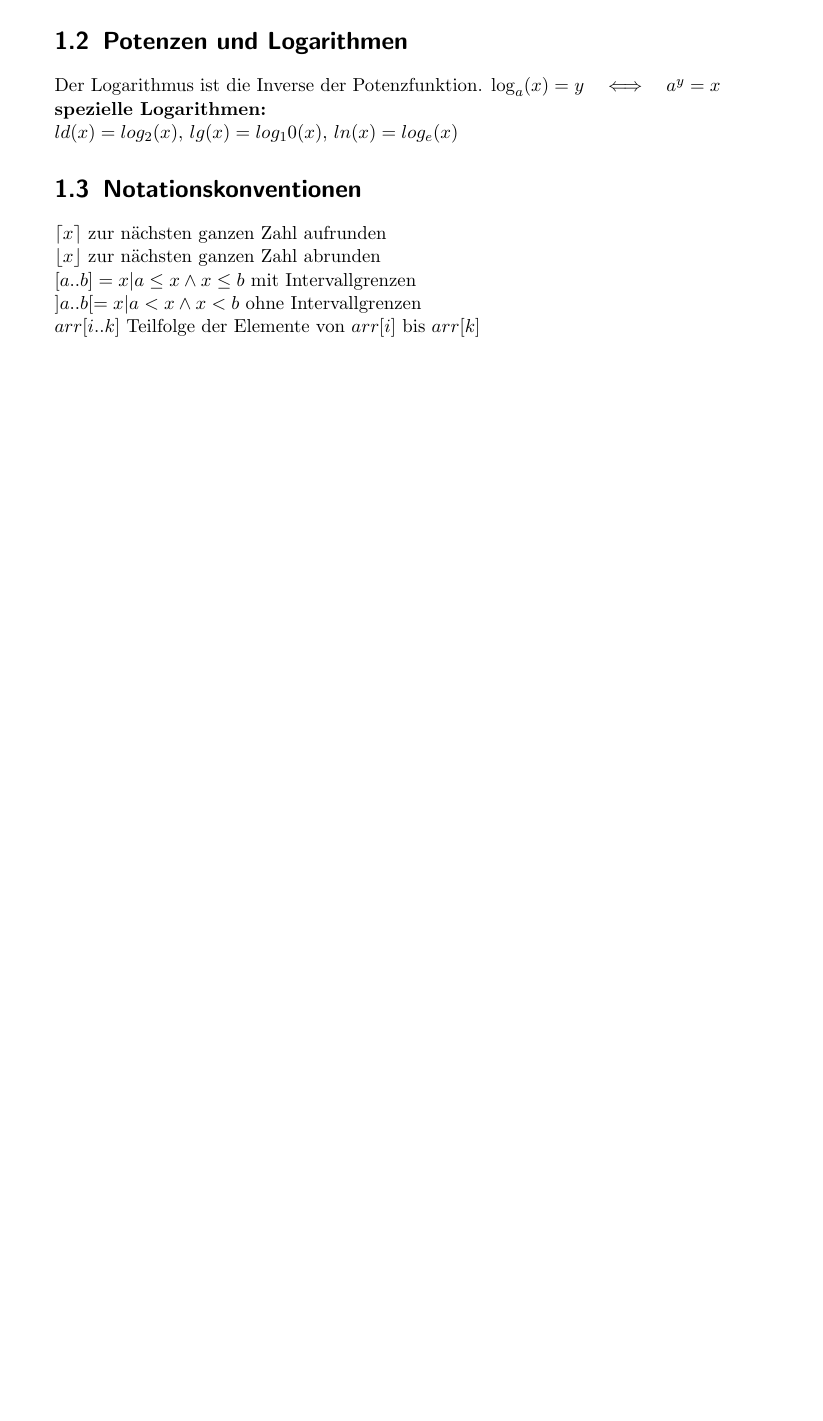
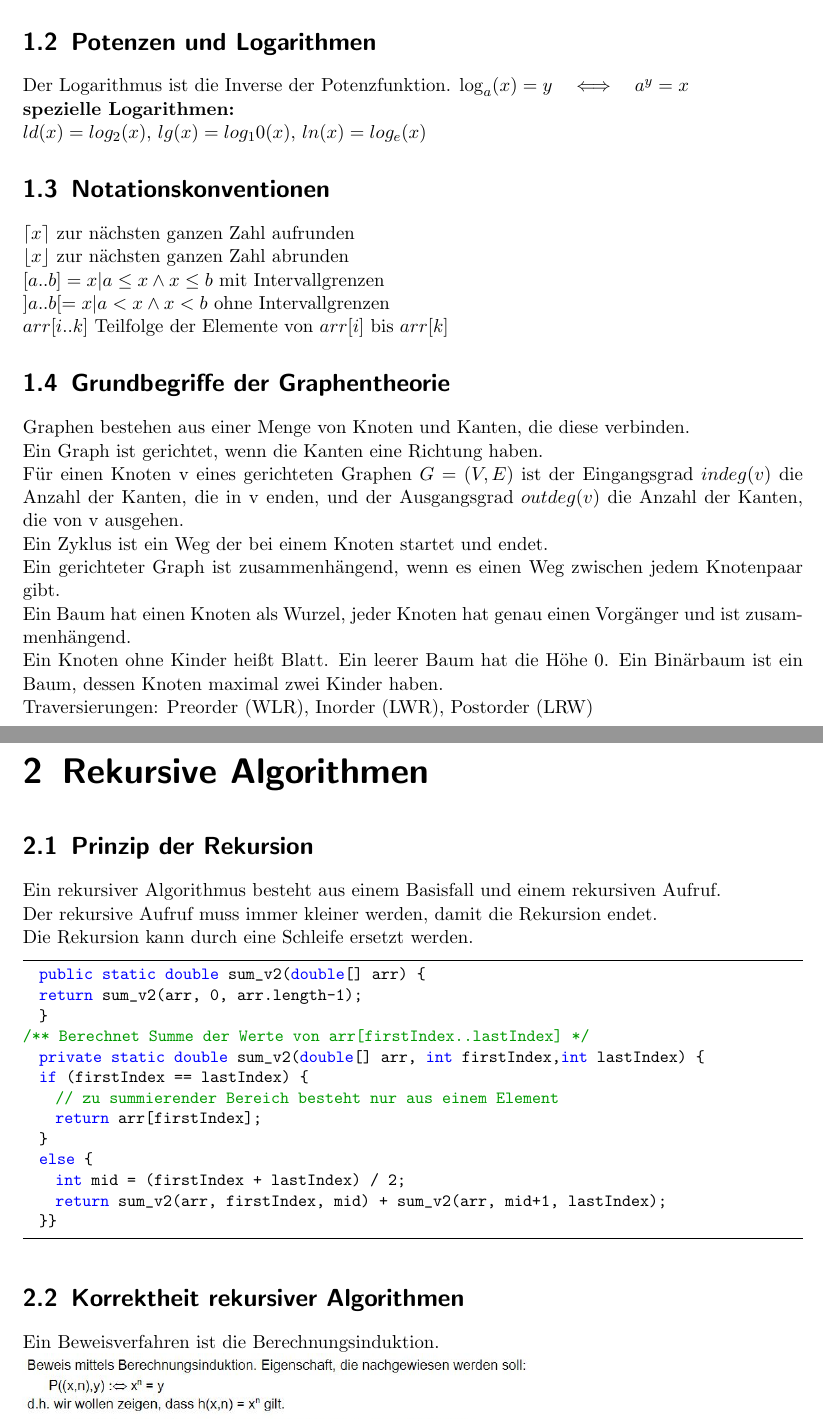
Before and after one commit to BBBlakee/THU-Summary-WS22, a LaTeX document (ALGO/Zusammenfassung/algo.tex): part of page 3 of 3 before the commit and two parts of pages 3 and 4 of 4 after it, the two joined at a grey line, cut so that both start at the same text, the shorter picture padded with empty space. Compiled offline with pdfLaTeX.

Commit message:
commit 0.2: added 3

```diff
--- a/ALGO/Zusammenfassung/algo.tex
+++ b/ALGO/Zusammenfassung/algo.tex
@@ -18,7 +43,7 @@
 }
 \title{\textbf{Algorithmen und Datenstrukturen}}
 \author{\href{https://github.com/bircni}{\color{blue}github/bircni}}
-\date{\href{https://ko-fi.com/toiletcoders}{\color{black}little donation}}
+%\date{\href{https://ko-fi.com/toiletcoders}{\color{black}little donation}}
 \begin{document}
 \pagenumbering{gobble}
 \maketitle
@@ -43,6 +68,39 @@ $\lceil x \rceil$ zur nächsten ganzen Zahl aufrunden
 \\$[a .. b] = {x \arrowvert a \leq x \wedge x \leq b}$ mit Intervallgrenzen
 \\$]a .. b[ = {x \arrowvert a < x \wedge x < b}$ ohne Intervallgrenzen
 \\$arr[i .. k]$ Teilfolge der Elemente von $arr[i]$ bis $arr[k]$
-
-%2.4:
+\section{Grundbegriffe der Graphentheorie}
+Graphen bestehen aus einer Menge von Knoten und Kanten, die diese verbinden.
+\\Ein Graph ist gerichtet, wenn die Kanten eine Richtung haben.
+\\Für einen Knoten v eines gerichteten Graphen $G=(V,E)$ ist der Eingangsgrad $indeg(v)$ die Anzahl der Kanten,
+die in v enden, und der Ausgangsgrad $outdeg(v)$ die Anzahl der Kanten, die von v ausgehen.
+\\Ein Zyklus ist ein Weg der bei einem Knoten startet und endet.
+\\Ein gerichteter Graph ist zusammenhängend, wenn es einen Weg zwischen jedem Knotenpaar gibt.
+\\Ein Baum hat einen Knoten als Wurzel, jeder Knoten hat genau einen Vorgänger und ist zusammenhängend.
+\\Ein Knoten ohne Kinder heißt Blatt. Ein leerer Baum hat die Höhe 0.
+Ein Binärbaum ist ein Baum, dessen Knoten maximal zwei Kinder haben.
+\\Traversierungen: Preorder (WLR), Inorder (LWR), Postorder (LRW)
+\chapter{Rekursive Algorithmen}
+\section{Prinzip der Rekursion}
+Ein rekursiver Algorithmus besteht aus einem Basisfall und einem rekursiven Aufruf.
+\\Der rekursive Aufruf muss immer kleiner werden, damit die Rekursion endet.
+\\Die Rekursion kann durch eine Schleife ersetzt werden.
+\begin{lstlisting}
+  public static double sum_v2(double[] arr) {
+  return sum_v2(arr, 0, arr.length-1);
+  }
+/** Berechnet Summe der Werte von arr[firstIndex..lastIndex] */
+  private static double sum_v2(double[] arr, int firstIndex,int lastIndex) {
+  if (firstIndex == lastIndex) {
+    // zu summierender Bereich besteht nur aus einem Element
+    return arr[firstIndex];
+  }
+  else {
+    int mid = (firstIndex + lastIndex) / 2;
+    return sum_v2(arr, firstIndex, mid) + sum_v2(arr, mid+1, lastIndex);
+  }}
+  \end{lstlisting}
+\section{Korrektheit rekursiver Algorithmen}
+Ein Beweisverfahren ist die Berechnungsinduktion.
+\\\includegraphics[width=0.65\textwidth]{graphics/3-2Korrektheit}
+%4:
 \end{document}
```
Also changed, not shown: ALGO/Zusammenfassung/algo.pdf, ALGO/Zusammenfassung/graphics/3-2Korrektheit.jpg (added), ALGO/Zusammenfassung/algo.tex (29 more changed lines).
